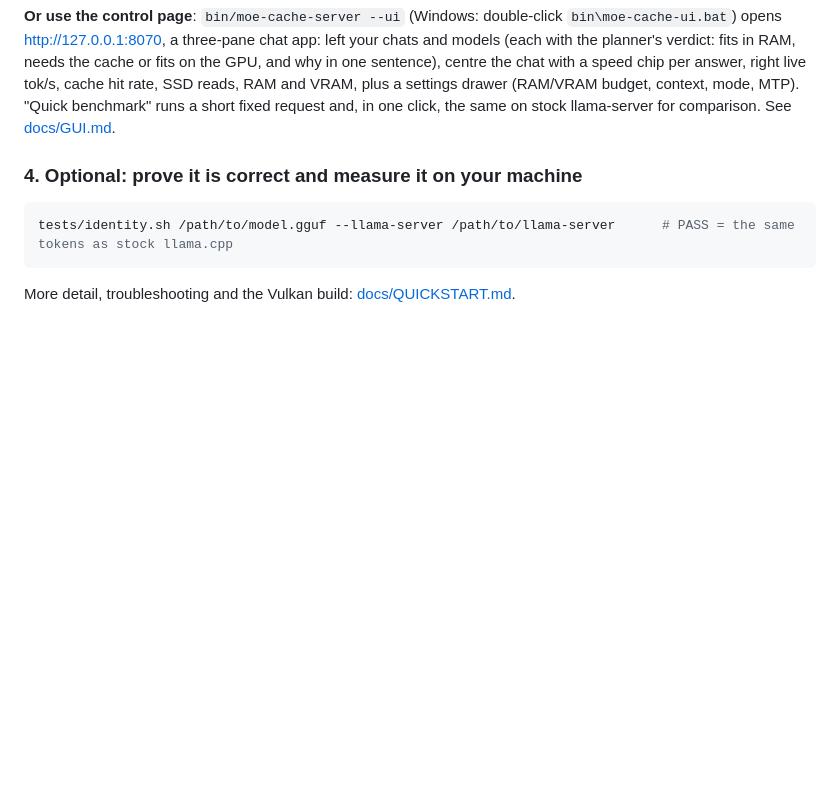
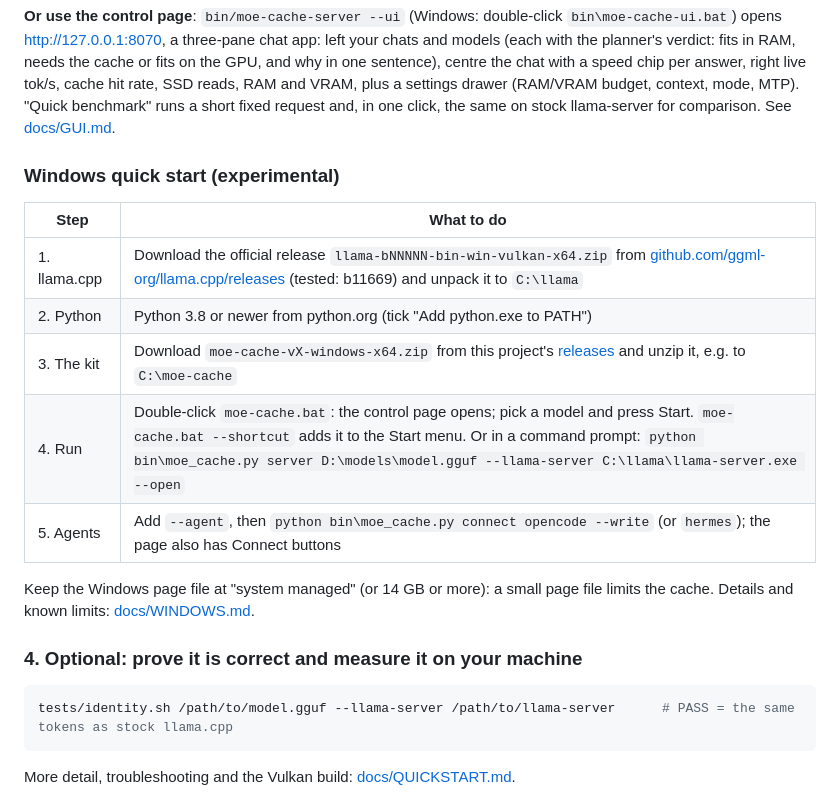
Before and after one commit to IbrahimSiddiqui007/moe-cache, a Markdown page: README.md, the part around the change. Rendered like a GitHub page; blank space fills up the shorter version.

Commit message:
README: Windows quick start; CHANGELOG: the kit, CI and release gate; release notes draft for v0.2.3.6 (speed table still a placeholder)
Co-Authored-By: Claude Opus 5.5 <noreply@anthropic.com>

```diff
--- a/README.md
+++ b/README.md
@@ -88,6 +88,18 @@ two agents at once 335 -> 145 s; Qwen3.6-35B (fits in RAM) 5-9 % faster. Details
 chat app: left your chats and models (each with the planner's verdict: fits in RAM, needs the cache or fits on the GPU, and why in one sentence),
 centre the chat with a speed chip per answer, right live tok/s, cache hit rate, SSD reads, RAM and VRAM, plus a settings drawer (RAM/VRAM budget,
 context, mode, MTP). "Quick benchmark" runs a short fixed request and, in one click, the same on stock llama-server for comparison. See [docs/GUI.md](docs/GUI.md).
+
+### Windows quick start (experimental)
+
+| Step | What to do |
+|---|---|
+| 1. llama.cpp | Download the official release `llama-bNNNNN-bin-win-vulkan-x64.zip` from [github.com/ggml-org/llama.cpp/releases](https://github.com/ggml-org/llama.cpp/releases) (tested: b11669) and unpack it to `C:\llama` |
+| 2. Python | Python 3.8 or newer from python.org (tick "Add python.exe to PATH") |
+| 3. The kit | Download `moe-cache-vX-windows-x64.zip` from this project's [releases](https://github.com/IbrahimSiddiqui007/moe-cache/releases) and unzip it, e.g. to `C:\moe-cache` |
+| 4. Run | Double-click `moe-cache.bat`: the control page opens; pick a model and press Start. `moe-cache.bat --shortcut` adds it to the Start menu. Or in a command prompt: `python bin\moe_cache.py server D:\models\model.gguf --llama-server C:\llama\llama-server.exe --open` |
+| 5. Agents | Add `--agent`, then `python bin\moe_cache.py connect opencode --write` (or `hermes`); the page also has Connect buttons |
+
+Keep the Windows page file at "system managed" (or 14 GB or more): a small page file limits the cache. Details and known limits: [docs/WINDOWS.md](docs/WINDOWS.md).
 
 ### 4. Optional: prove it is correct and measure it on your machine
 
```
Also changed, not shown: CHANGELOG.md (+5 -0 lines), docs/RELEASE_NOTES_v0.2.3.6.md (added, +49 -0 lines).
